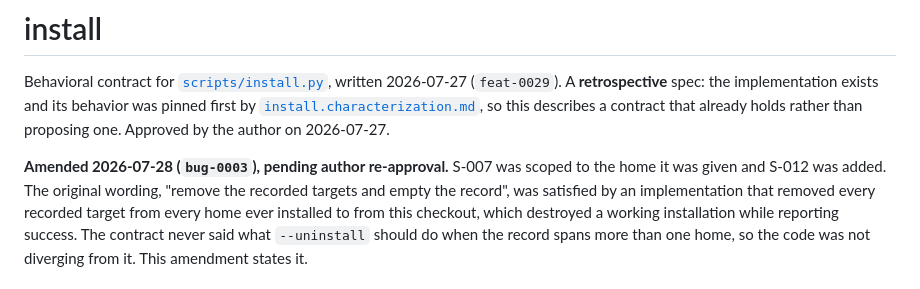
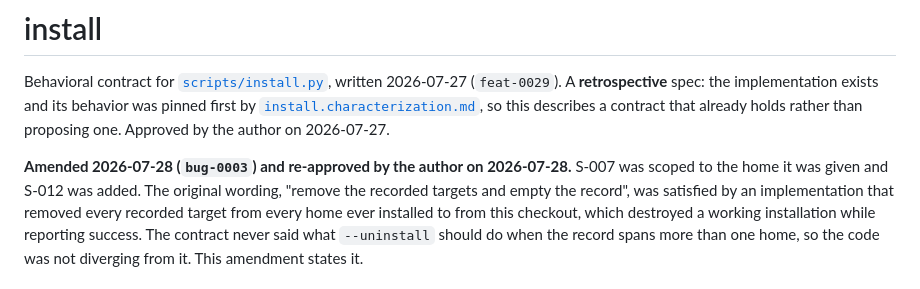
Before and after one commit to hams-ollo/zen-agent-skills, a Markdown page: docs/spec/install.md, the part around the change. Drawn GitHub-style.

Commit message:
spec: re-approve the amended install contract (bug-0003)
S-007 scoped to the given home and S-012 added, approved by the author.

The amendment was committed marked pending re-approval rather than as
approved, because claiming an approval never given is exactly the defect the
2026-07-27 doc-sync run found in docs/spec/house-review.md, where a changelog
entry and a commit message both asserted a re-approval the file never
recorded. The header now states the approval, so verifier-agent will not
return blocked against this contract.

Co-Authored-By: Claude Opus 5 <noreply@anthropic.com>

```diff
--- a/docs/spec/install.md
+++ b/docs/spec/install.md
@@ -10,8 +10,8 @@ Behavioral contract for [`scripts/install.py`](../../scripts/install.py), writte
 [`install.characterization.md`](install.characterization.md), so this describes a contract that
 already holds rather than proposing one. Approved by the author on 2026-07-27.
 
-**Amended 2026-07-28 (`bug-0003`), pending author re-approval.** S-007 was scoped to the home it was
-given and S-012 was added. The original wording, "remove the recorded targets and empty the record",
+**Amended 2026-07-28 (`bug-0003`) and re-approved by the author on 2026-07-28.** S-007 was scoped to
+the home it was given and S-012 was added. The original wording, "remove the recorded targets and empty the record",
 was satisfied by an implementation that removed every recorded target from every home ever installed
 to from this checkout, which destroyed a working installation while reporting success. The contract
 never said what `--uninstall` should do when the record spans more than one home, so the code was not
```
Also changed, not shown: CHANGELOG.md (+1 -0 lines).
